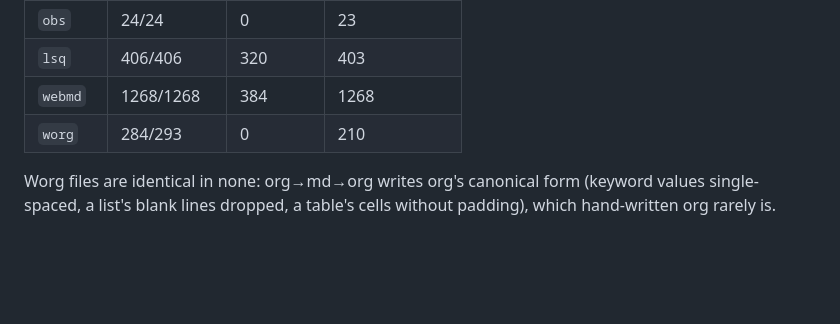
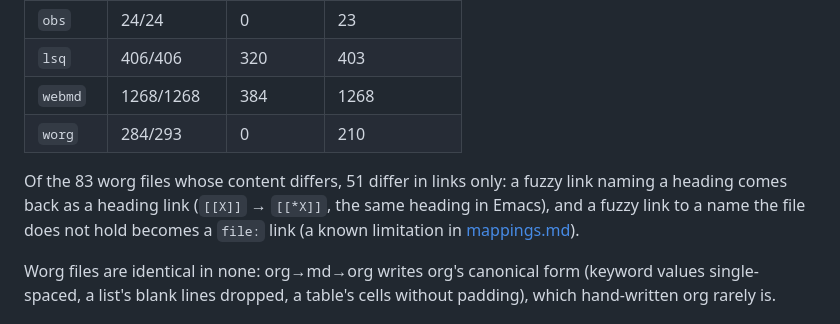
Before and after one commit to remigius42/morg, a Markdown page: docs/corpus.md, the part around the change. Rendered like a GitHub page; blank space fills up the shorter version.

Commit message:
docs: explain worg's link content changes

```diff
--- a/docs/corpus.md
+++ b/docs/corpus.md
@@ -79,6 +79,12 @@ As of 2026-10-06, branch `fix/worg-convergence`:
 | `webmd` | 1268/1268  | 384       | 1268         |
 | `worg`  | 284/293    | 0         | 210          |
 
+Of the 83 worg files whose content differs, 51 differ in links only: a
+fuzzy link naming a heading comes back as a heading link (`[[X]]` →
+`[[*X]]`, the same heading in Emacs), and a fuzzy link to a name the
+file does not hold becomes a `file:` link (a known limitation in
+[mappings.md](mappings.md)).
+
 Worg files are identical in none: org→md→org writes org's canonical
 form (keyword values single-spaced, a list's blank lines dropped, a
 table's cells without padding), which hand-written org rarely is.
```
